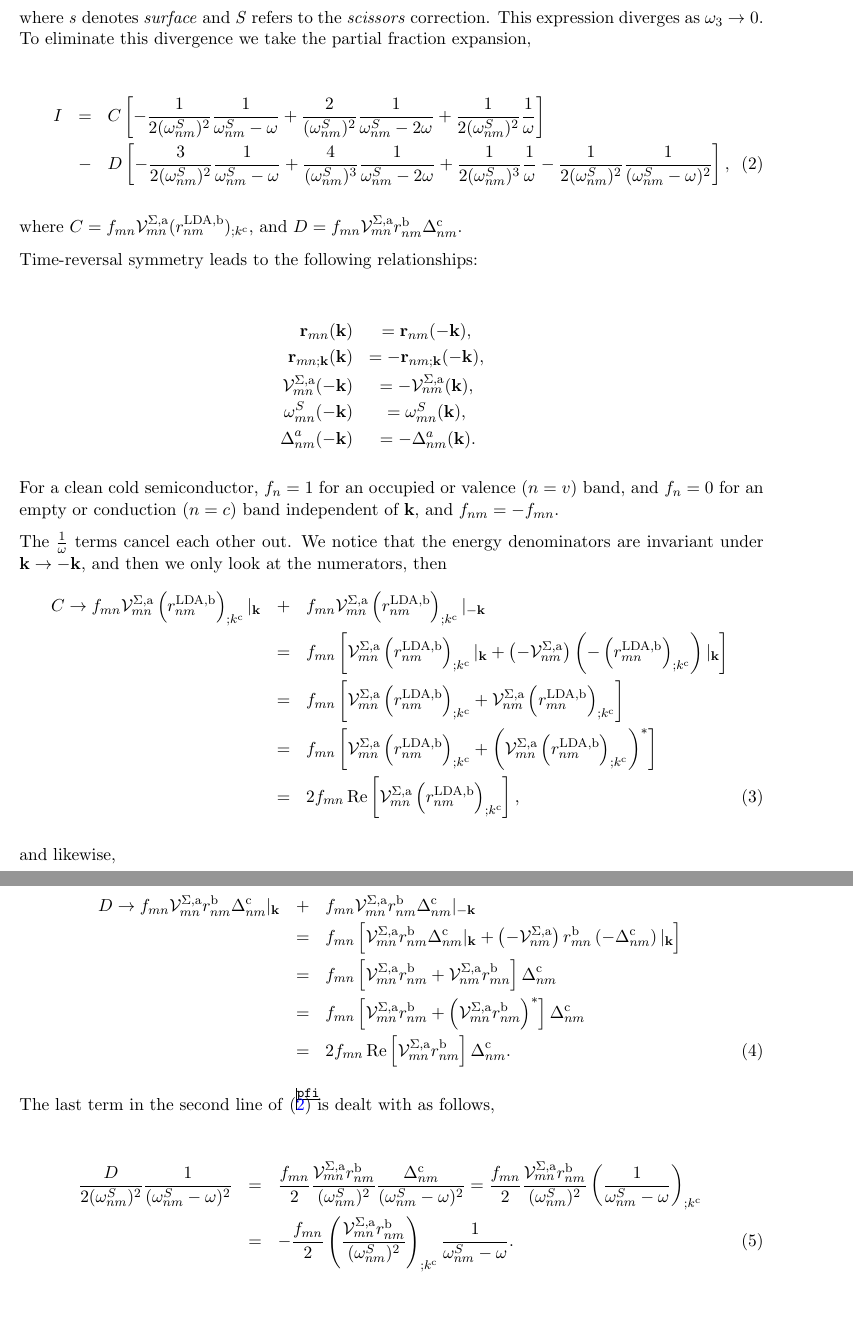
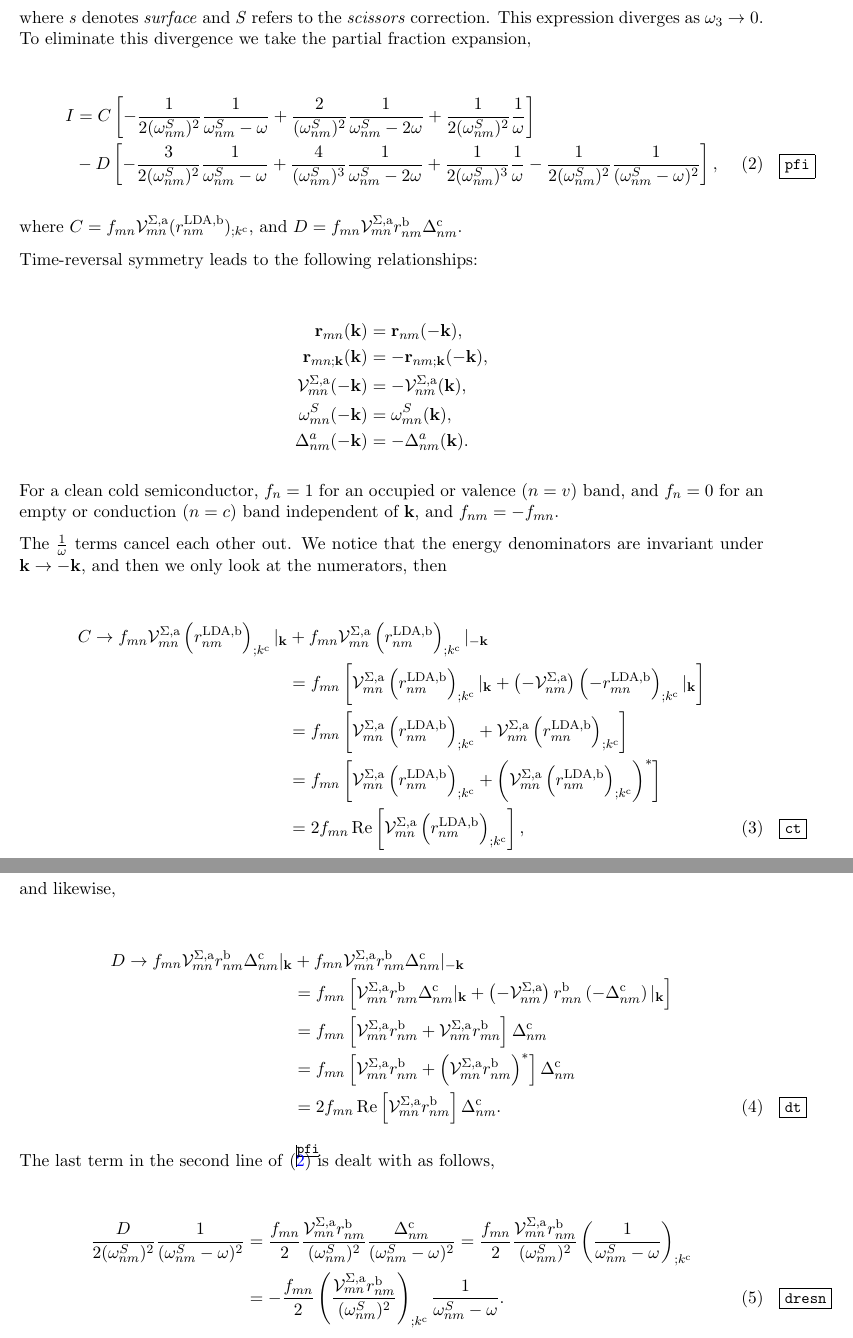
Before and after one commit to roguephysicist/phd-thesis, a LaTeX document (my_derivation.tex): two parts of pages 1 and 2 of 2, joined at a grey line, cut so that both start at the same text, the shorter picture padded with empty space. Compiled offline with pdfLaTeX.

Commit message:
nice
This reverts commit 93502a758ff364b6b73da63172aa52e4cf3bc478.

```diff
--- a/my_derivation.tex
+++ b/my_derivation.tex
@@ -5,7 +5,7 @@
 \usepackage{fullpage}
 \usepackage{showkeys}
 \usepackage[colorlinks,linkcolor={blue},citecolor={red}]{hyperref}
-\allowdisplaybreaks[1]%biutiful equation breaker!!!
+%\allowdisplaybreaks[1]%biutiful equation breaker!!!
 %\usepackage{graphicx}
 %\usepackage{ulem}
 %\usepackage{subfigure}
@@ -22,51 +22,54 @@ We start with the expression for the susceptibility for the intraband transtitio
 
 where \emph{s} denotes \emph{surface} and \emph{S} refers to the \emph{scissors} correction. This expression diverges as $\omega_{3} \rightarrow 0$. To eliminate this divergence we take the partial fraction expansion,
 
-\begin{eqnarray}\label{pfi}
-I &=& C \left[-\frac{1}{2(\omega^{S}_{nm})^{2}}\frac{1}{\omega^{S}_{nm}-\omega}+\frac{2}{(\omega^{S}_{nm})^{2}}\frac{1}{\omega^{S}_{nm}-2\omega}+\frac{1}{2(\omega^{S}_{nm})^{2}}\frac{1}{\omega}\right]\nonumber\\
-&-& D \left[-\frac{3}{2(\omega^{S}_{nm})^{2}}\frac{1}{\omega^{S}_{nm}-\omega}+\frac{4}{(\omega^{S}_{nm})^{3}}\frac{1}{\omega^{S}_{nm}-2\omega}+\frac{1}{2(\omega^{S}_{nm})^{3}}\frac{1}{\omega}-\frac{1}{2(\omega^{S}_{nm})^{2}}\frac{1}{(\omega^{S}_{nm}-\omega)^2}\right],
-\end{eqnarray}
+\begin{align}\label{pfi}
+I &= C \left[-\frac{1}{2(\omega^{S}_{nm})^{2}}\frac{1}{\omega^{S}_{nm}-\omega}+\frac{2}{(\omega^{S}_{nm})^{2}}\frac{1}{\omega^{S}_{nm}-2\omega}+\frac{1}{2(\omega^{S}_{nm})^{2}}\frac{1}{\omega}\right]\nonumber\\
+&- D \left[-\frac{3}{2(\omega^{S}_{nm})^{2}}\frac{1}{\omega^{S}_{nm}-\omega}+\frac{4}{(\omega^{S}_{nm})^{3}}\frac{1}{\omega^{S}_{nm}-2\omega}+\frac{1}{2(\omega^{S}_{nm})^{3}}\frac{1}{\omega}-\frac{1}{2(\omega^{S}_{nm})^{2}}\frac{1}{(\omega^{S}_{nm}-\omega)^2}\right],
+\end{align}
 
 where $C = f_{mn}\mathcal{V}^{\Sigma,\text{a}}_{mn}(r^{\text{LDA},\text{b}}_{nm})_{;k^{\text{c}}}$, and $D=f_{mn}\mathcal{V}^{\Sigma,\text{a}}_{mn}r^{\text{b}}_{nm}\Delta^{\text{c}}_{nm}$.
 
 Time-reversal symmetry leads to the following relationships:
 
-\begin{eqnarray*}
+\begin{align*}
 \mathbf{r}_{mn}(\mathbf{k})                                 &=  \mathbf{r}_{nm}(-\mathbf{k}),                               \\
 \mathbf{r}_{mn;\mathbf{k}}(\mathbf{k})                      &=  -\mathbf{r}_{nm;\mathbf{k}}(-\mathbf{k}),                   \\
 \mathcal{V}^{\Sigma,\text{a}}_{mn}(-\mathbf{k})             &=  -\mathbf{\mathcal{V}}_{nm}^{\Sigma,\text{a}}(\mathbf{k}),   \\
 \omega_{mn}^{S}(-\mathbf{k})                                &=  \omega_{mn}^{S}(\mathbf{k}),                                \\
 \Delta^a_{nm}(-\mathbf{k})                                  &=  -\Delta^a_{nm}(\mathbf{k}).
-\end{eqnarray*}
+\end{align*}
 
 For a clean cold semiconductor, $f_{n} = 1$ for an occupied or valence $(n = v)$ band, and $f_{n} = 0$ for an empty or conduction $(n = c)$ band independent of $\mathbf{k}$, and $f_{nm}=-f_{mn}$.
 
 The $\frac{1}{\omega}$ terms cancel each other out. We notice that the energy denominators are invariant under $\mathbf{k} \rightarrow - \mathbf{k}$, and then we only look at the numerators, then
-\begin{eqnarray}\label{ct}
-C \rightarrow f_{mn}\mathcal{V}^{\Sigma,\text{a}}_{mn}\left(r^{\text{LDA},\text{b}}_{nm}\right)_{;k^{\text{c}}}|_{\mathbf{k}} &+& f_{mn}\mathcal{V}^{\Sigma,\text{a}}_{mn}\left(r^{\text{LDA},\text{b}}_{nm}\right)_{;k^{\text{c}}}|_{-\mathbf{k}}\nonumber\\
-&=& f_{mn}\left[\mathcal{V}^{\Sigma,\text{a}}_{mn}\left(r^{\text{LDA},\text{b}}_{nm}\right)_{;k^{\text{c}}}|_{\mathbf{k}} + \left(-\mathcal{V}^{\Sigma,\text{a}}_{nm}\right)\left(-\left(r^{\text{LDA},\text{b}}_{mn}\right)_{;k^{\text{c}}}\right)|_{\mathbf{k}}\right]\nonumber\\
-&=& f_{mn}\left[\mathcal{V}^{\Sigma,\text{a}}_{mn}\left(r^{\text{LDA},\text{b}}_{nm}\right)_{;k^{\text{c}}} + \mathcal{V}^{\Sigma,\text{a}}_{nm}\left(r^{\text{LDA},\text{b}}_{mn}\right)_{;k^{\text{c}}}\right]\nonumber\\
-&=& f_{mn}\left[\mathcal{V}^{\Sigma,\text{a}}_{mn}\left(r^{\text{LDA},\text{b}}_{nm}\right)_{;k^{\text{c}}} + \left(\mathcal{V}^{\Sigma,\text{a}}_{mn}\left(r^{\text{LDA},\text{b}}_{nm}\right)_{;k^{\text{c}}}\right)^*\right]\nonumber\\
-&=& 2f_{mn}\,\mathrm{Re}\left[\mathcal{V}^{\Sigma,\text{a}}_{mn}\left(r^{\text{LDA},\text{b}}_{nm}\right)_{;k^{\text{c}}}\right],
-\end{eqnarray}
+
+\begin{align}\label{ct}
+C \rightarrow f_{mn}\mathcal{V}^{\Sigma,\text{a}}_{mn}\left(r^{\text{LDA},\text{b}}_{nm}\right)_{;k^{\text{c}}}|_{\mathbf{k}}
+&+ f_{mn}\mathcal{V}^{\Sigma,\text{a}}_{mn}\left(r^{\text{LDA},\text{b}}_{nm}\right)_{;k^{\text{c}}}|_{-\mathbf{k}}\nonumber\\
+&= f_{mn}\left[\mathcal{V}^{\Sigma,\text{a}}_{mn}\left(r^{\text{LDA},\text{b}}_{nm}\right)_{;k^{\text{c}}}|_{\mathbf{k}} + \left(-\mathcal{V}^{\Sigma,\text{a}}_{nm}\right)\left(-r^{\text{LDA},\text{b}}_{mn}\right)_{;k^{\text{c}}}|_{\mathbf{k}}\right]\nonumber\\
+&= f_{mn}\left[\mathcal{V}^{\Sigma,\text{a}}_{mn}\left(r^{\text{LDA},\text{b}}_{nm}\right)_{;k^{\text{c}}} + \mathcal{V}^{\Sigma,\text{a}}_{nm}\left(r^{\text{LDA},\text{b}}_{mn}\right)_{;k^{\text{c}}}\right]\nonumber\\
+&= f_{mn}\left[\mathcal{V}^{\Sigma,\text{a}}_{mn}\left(r^{\text{LDA},\text{b}}_{nm}\right)_{;k^{\text{c}}} + \left(\mathcal{V}^{\Sigma,\text{a}}_{mn}\left(r^{\text{LDA},\text{b}}_{nm}\right)_{;k^{\text{c}}}\right)^*\right]\nonumber\\
+&= 2f_{mn}\,\mathrm{Re}\left[\mathcal{V}^{\Sigma,\text{a}}_{mn}\left(r^{\text{LDA},\text{b}}_{nm}\right)_{;k^{\text{c}}}\right],
+\end{align}
 
 and likewise,
 
-\begin{eqnarray}\label{dt}
-D \rightarrow f_{mn}\mathcal{V}^{\Sigma,\text{a}}_{mn}r^{\text{b}}_{nm}\Delta^{\text{c}}_{nm}|_{\mathbf{k}} &+& f_{mn}\mathcal{V}^{\Sigma,\text{a}}_{mn}r^{\text{b}}_{nm}\Delta^{\text{c}}_{nm}|_{-\mathbf{k}}\nonumber\\
-&=& f_{mn}\left[\mathcal{V}^{\Sigma,\text{a}}_{mn}r^{\text{b}}_{nm}\Delta^{\text{c}}_{nm}|_{\mathbf{k}} + \left(-\mathcal{V}^{\Sigma,\text{a}}_{nm}\right)r^{\text{b}}_{mn}\left(-\Delta^{\text{c}}_{nm}\right)|_{\mathbf{k}}\right]\nonumber\\
-&=& f_{mn}\left[\mathcal{V}^{\Sigma,\text{a}}_{mn}r^{\text{b}}_{nm} + \mathcal{V}^{\Sigma,\text{a}}_{nm}r^{\text{b}}_{mn}\right]\Delta^{\text{c}}_{nm}\nonumber\\
-&=& f_{mn}\left[\mathcal{V}^{\Sigma,\text{a}}_{mn}r^{\text{b}}_{nm} + \left(\mathcal{V}^{\Sigma,\text{a}}_{mn}r^{\text{b}}_{nm}\right)^*\right]\Delta^{\text{c}}_{nm}\nonumber\\
-&=& 2f_{mn}\,\mathrm{Re}\left[\mathcal{V}^{\Sigma,\text{a}}_{mn}r^{\text{b}}_{nm}\right]\Delta^{\text{c}}_{nm}.
-\end{eqnarray}
+\begin{align}\label{dt}
+D \rightarrow f_{mn}\mathcal{V}^{\Sigma,\text{a}}_{mn}r^{\text{b}}_{nm}\Delta^{\text{c}}_{nm}|_{\mathbf{k}}
+&+ f_{mn}\mathcal{V}^{\Sigma,\text{a}}_{mn}r^{\text{b}}_{nm}\Delta^{\text{c}}_{nm}|_{-\mathbf{k}}\nonumber\\
+&= f_{mn}\left[\mathcal{V}^{\Sigma,\text{a}}_{mn}r^{\text{b}}_{nm}\Delta^{\text{c}}_{nm}|_{\mathbf{k}} + \left(-\mathcal{V}^{\Sigma,\text{a}}_{nm}\right)r^{\text{b}}_{mn}\left(-\Delta^{\text{c}}_{nm}\right)|_{\mathbf{k}}\right]\nonumber\\
+&= f_{mn}\left[\mathcal{V}^{\Sigma,\text{a}}_{mn}r^{\text{b}}_{nm} + \mathcal{V}^{\Sigma,\text{a}}_{nm}r^{\text{b}}_{mn}\right]\Delta^{\text{c}}_{nm}\nonumber\\
+&= f_{mn}\left[\mathcal{V}^{\Sigma,\text{a}}_{mn}r^{\text{b}}_{nm} + \left(\mathcal{V}^{\Sigma,\text{a}}_{mn}r^{\text{b}}_{nm}\right)^*\right]\Delta^{\text{c}}_{nm}\nonumber\\
+&= 2f_{mn}\,\mathrm{Re}\left[\mathcal{V}^{\Sigma,\text{a}}_{mn}r^{\text{b}}_{nm}\right]\Delta^{\text{c}}_{nm}.
+\end{align}
 
 The last term in the second line of \eqref{pfi} is dealt with as follows,
 
-\begin{eqnarray}\label{dresn}
+\begin{align}\label{dresn}
 \frac{D}{2(\omega^S_{nm})^2}\frac{1}{(\omega^S_{nm}-\omega)^2}
-&=& \frac{f_{mn}}{2}\frac{\mathcal{V}^{\Sigma,\text{a}}_{mn}r^{\text{b}}_{nm}}{(\omega^S_{nm})^2}\frac{\Delta^{\text{c}}_{nm}}{(\omega^S_{nm}-\omega)^2} = \frac{f_{mn}}{2}\frac{\mathcal{V}^{\Sigma,\text{a}}_{mn}r^{\text{b}}_{nm}}{(\omega^S_{nm})^2}\left(\frac{1}{\omega^S_{nm}-\omega}\right)_{;k^{\text{c}}}\nonumber\\
-&=& -\frac{f_{mn}}{2}\left(\frac{\mathcal{V}^{\Sigma,\text{a}}_{mn}r^{\text{b}}_{nm}}{(\omega^S_{nm})^2}\right)_{;k^{\text{c}}}\frac{1}{\omega^S_{nm}-\omega}.
-\end{eqnarray}
+&= \frac{f_{mn}}{2}\frac{\mathcal{V}^{\Sigma,\text{a}}_{mn}r^{\text{b}}_{nm}}{(\omega^S_{nm})^2}\frac{\Delta^{\text{c}}_{nm}}{(\omega^S_{nm}-\omega)^2} = \frac{f_{mn}}{2}\frac{\mathcal{V}^{\Sigma,\text{a}}_{mn}r^{\text{b}}_{nm}}{(\omega^S_{nm})^2}\left(\frac{1}{\omega^S_{nm}-\omega}\right)_{;k^{\text{c}}}\nonumber\\
+&= -\frac{f_{mn}}{2}\left(\frac{\mathcal{V}^{\Sigma,\text{a}}_{mn}r^{\text{b}}_{nm}}{(\omega^S_{nm})^2}\right)_{;k^{\text{c}}}\frac{1}{\omega^S_{nm}-\omega}.
+\end{align}
 
 We use the fact that
 
```
Also changed, not shown: my_derivation.pdf.
